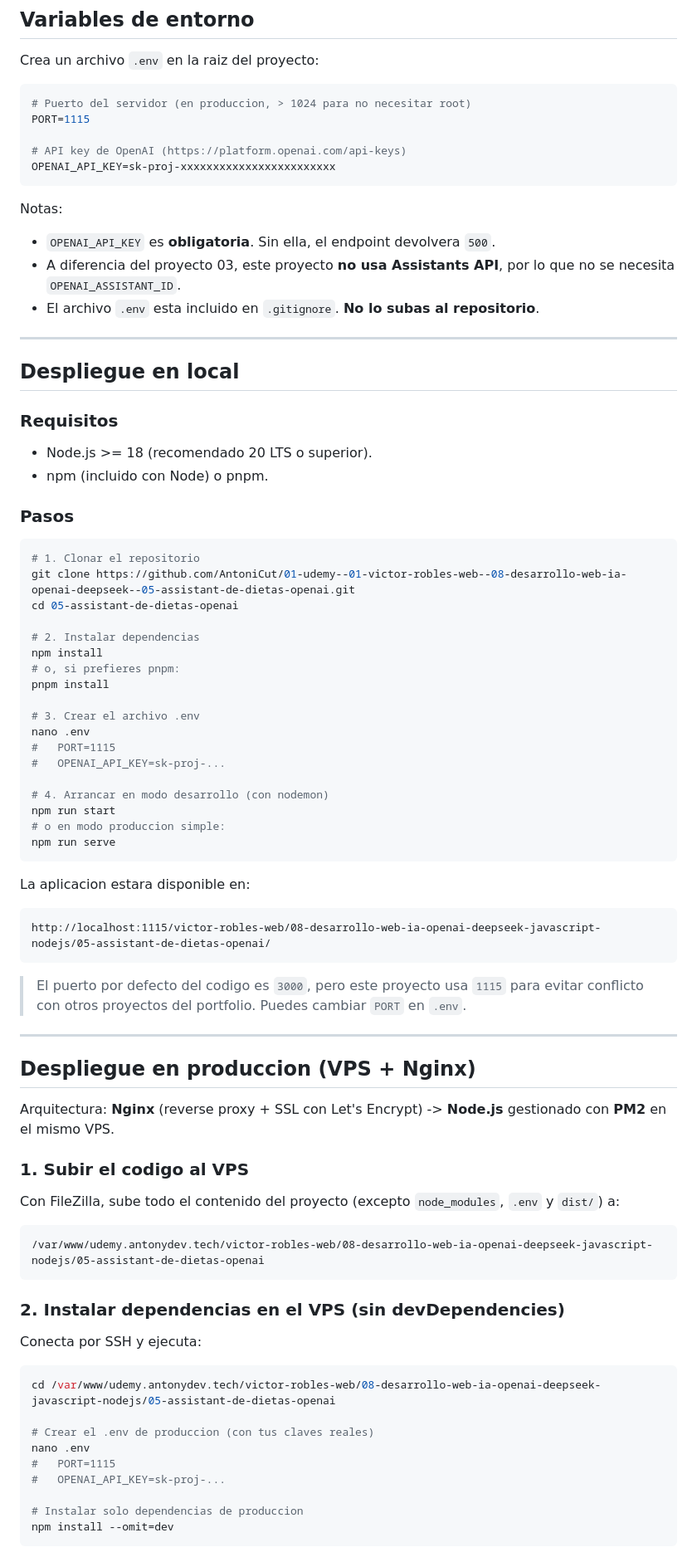
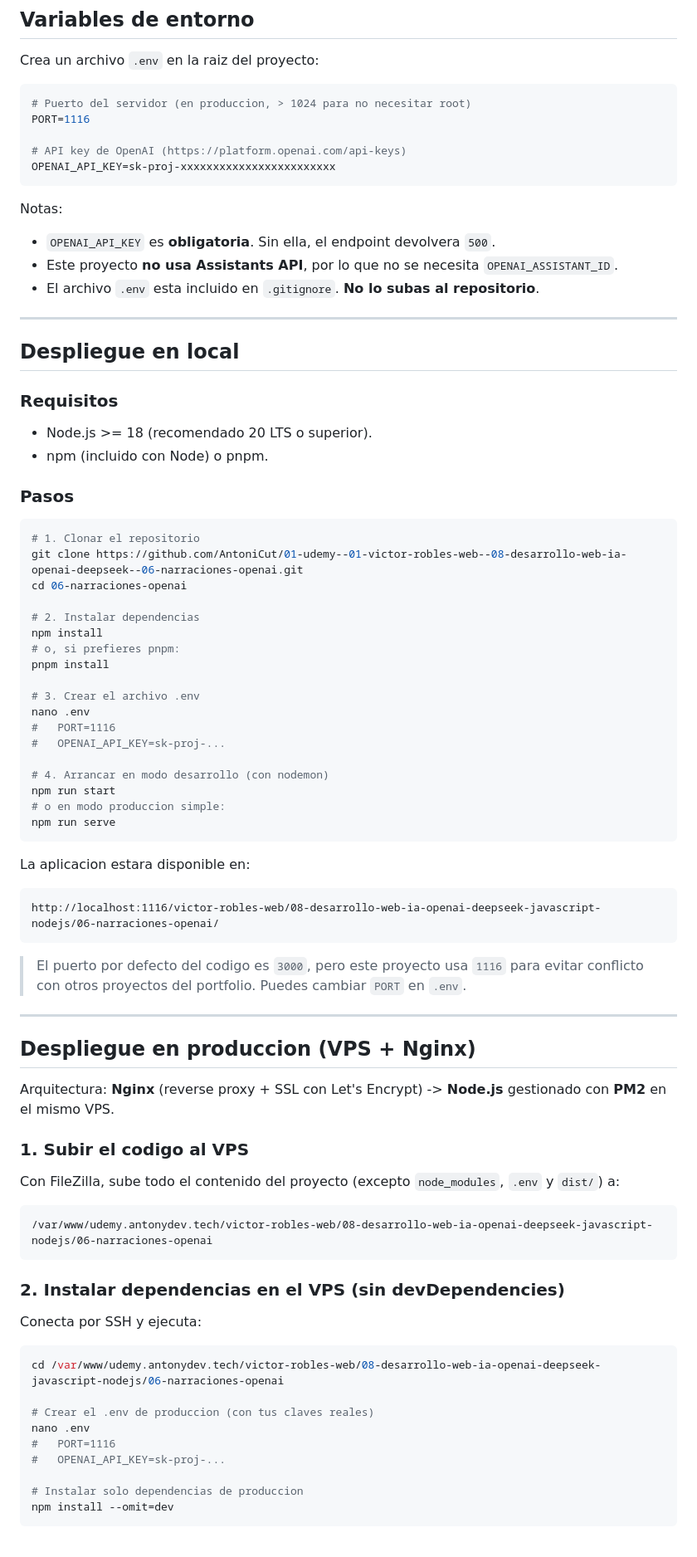
Before and after one commit to AntoniCut/01-udemy--01-victor-robles-web--08-desarrollo-web-ia-openai-deepseek--06-narraciones-openai, a Markdown page: README.md, the part around one of its changes. Shown at 83% size. Drawn GitHub-style.

````diff
--- a/README.md
+++ b/README.md
@@ -72,7 +70,7 @@ Crea un archivo `.env` en la raiz del proyecto:
 
 ```env
 # Puerto del servidor (en produccion, > 1024 para no necesitar root)
-PORT=1115
+PORT=1116
 
 # API key de OpenAI (https://platform.openai.com/api-keys)
 OPENAI_API_KEY=sk-proj-xxxxxxxxxxxxxxxxxxxxxxxx
@@ -81,7 +79,7 @@ OPENAI_API_KEY=sk-proj-xxxxxxxxxxxxxxxxxxxxxxxx
 Notas:
 
 - `OPENAI_API_KEY` es **obligatoria**. Sin ella, el endpoint devolvera `500`.
-- A diferencia del proyecto 03, este proyecto **no usa Assistants API**, por lo que no se necesita `OPENAI_ASSISTANT_ID`.
+- Este proyecto **no usa Assistants API**, por lo que no se necesita `OPENAI_ASSISTANT_ID`.
 - El archivo `.env` esta incluido en `.gitignore`. **No lo subas al repositorio**.
 
 ---
@@ -97,8 +95,8 @@ Notas:
 
 ```bash
 # 1. Clonar el repositorio
-git clone https://github.com/AntoniCut/01-udemy--01-victor-robles-web--08-desarrollo-web-ia-openai-deepseek--05-assistant-de-dietas-openai.git
-cd 05-assistant-de-dietas-openai
+git clone https://github.com/AntoniCut/01-udemy--01-victor-robles-web--08-desarrollo-web-ia-openai-deepseek--06-narraciones-openai.git
+cd 06-narraciones-openai
 
 # 2. Instalar dependencias
 npm install
@@ -107,7 +105,7 @@ pnpm install
 
 # 3. Crear el archivo .env
 nano .env
-#   PORT=1115
+#   PORT=1116
 #   OPENAI_API_KEY=sk-proj-...
 
 # 4. Arrancar en modo desarrollo (con nodemon)
@@ -119,10 +117,10 @@ npm run serve
 La aplicacion estara disponible en:
 
 ```
-http://localhost:1115/victor-robles-web/08-desarrollo-web-ia-openai-deepseek-javascript-nodejs/05-assistant-de-dietas-openai/
+http://localhost:1116/victor-robles-web/08-desarrollo-web-ia-openai-deepseek-javascript-nodejs/06-narraciones-openai/
 ```
 
-> El puerto por defecto del codigo es `3000`, pero este proyecto usa `1115` para evitar conflicto con otros proyectos del portfolio. Puedes cambiar `PORT` en `.env`.
+> El puerto por defecto del codigo es `3000`, pero este proyecto usa `1116` para evitar conflicto con otros proyectos del portfolio. Puedes cambiar `PORT` en `.env`.
 
 ---
 
@@ -135,7 +133,7 @@ Arquitectura: **Nginx** (reverse proxy + SSL con Let's Encrypt) -> **Node.js** g
 Con FileZilla, sube todo el contenido del proyecto (excepto `node_modules`, `.env` y `dist/`) a:
 
 ```
-/var/www/udemy.antonydev.tech/victor-robles-web/08-desarrollo-web-ia-openai-deepseek-javascript-nodejs/05-assistant-de-dietas-openai
+/var/www/udemy.antonydev.tech/victor-robles-web/08-desarrollo-web-ia-openai-deepseek-javascript-nodejs/06-narraciones-openai
 ```
 
 ### 2. Instalar dependencias en el VPS (sin devDependencies)
@@ -143,11 +141,11 @@ Con FileZilla, sube todo el contenido del proyecto (excepto `node_modules`, `.en
 Conecta por SSH y ejecuta:
 
 ```bash
-cd /var/www/udemy.antonydev.tech/victor-robles-web/08-desarrollo-web-ia-openai-deepseek-javascript-nodejs/05-assistant-de-dietas-openai
+cd /var/www/udemy.antonydev.tech/victor-robles-web/08-desarrollo-web-ia-openai-deepseek-javascript-nodejs/06-narraciones-openai
 
 # Crear el .env de produccion (con tus claves reales)
 nano .env
-#   PORT=1115
+#   PORT=1116
 #   OPENAI_API_KEY=sk-proj-...
 
 # Instalar solo dependencias de produccion
````
Also changed, not shown: other parts of README.md (+59 -67 lines).
